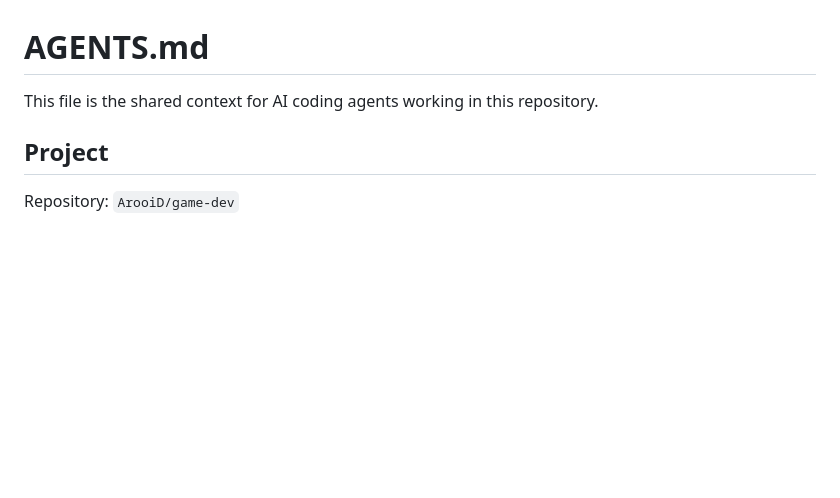
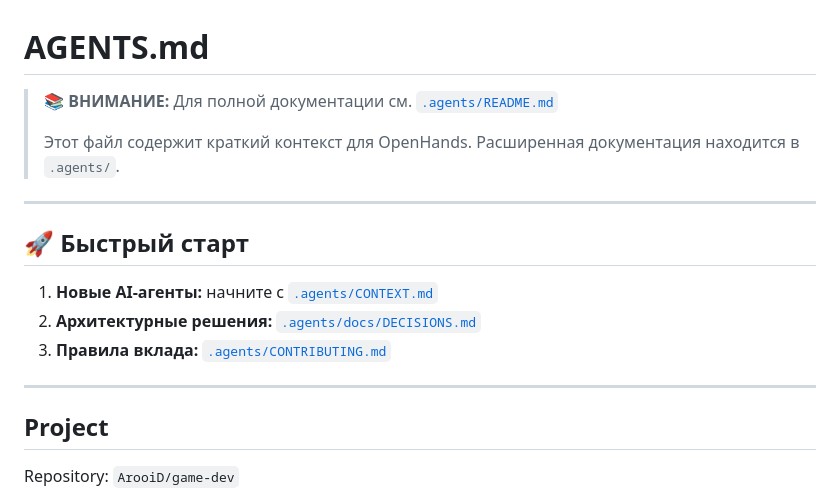
Before and after one commit to ArooiD/game-dev, a Markdown page: AGENTS.md, the part around the change. GitHub-like rendering; blank space fills up the shorter version.

Commit message:
docs: обновлён AGENTS.md со ссылками на .agents/
- Добавлена навигация на новую документацию в .agents/
- AGENTS.md теперь служит кратким введением для OpenHands
- Полная документация перенесена в .agents/CONTEXT.md

```diff
--- a/AGENTS.md
+++ b/AGENTS.md
@@ -1,6 +1,18 @@
 # AGENTS.md
 
-This file is the shared context for AI coding agents working in this repository.
+> 📚 **ВНИМАНИЕ:** Для полной документации см. [`.agents/README.md`](./.agents/README.md)
+>
+> Этот файл содержит краткий контекст для OpenHands. Расширенная документация находится в `.agents/`.
+
+---
+
+## 🚀 Быстрый старт
+
+1. **Новые AI-агенты:** начните с [`.agents/CONTEXT.md`](./.agents/CONTEXT.md)
+2. **Архитектурные решения:** [`.agents/docs/DECISIONS.md`](./.agents/docs/DECISIONS.md)
+3. **Правила вклада:** [`.agents/CONTRIBUTING.md`](./.agents/CONTRIBUTING.md)
+
+---
 
 ## Project
 
```
